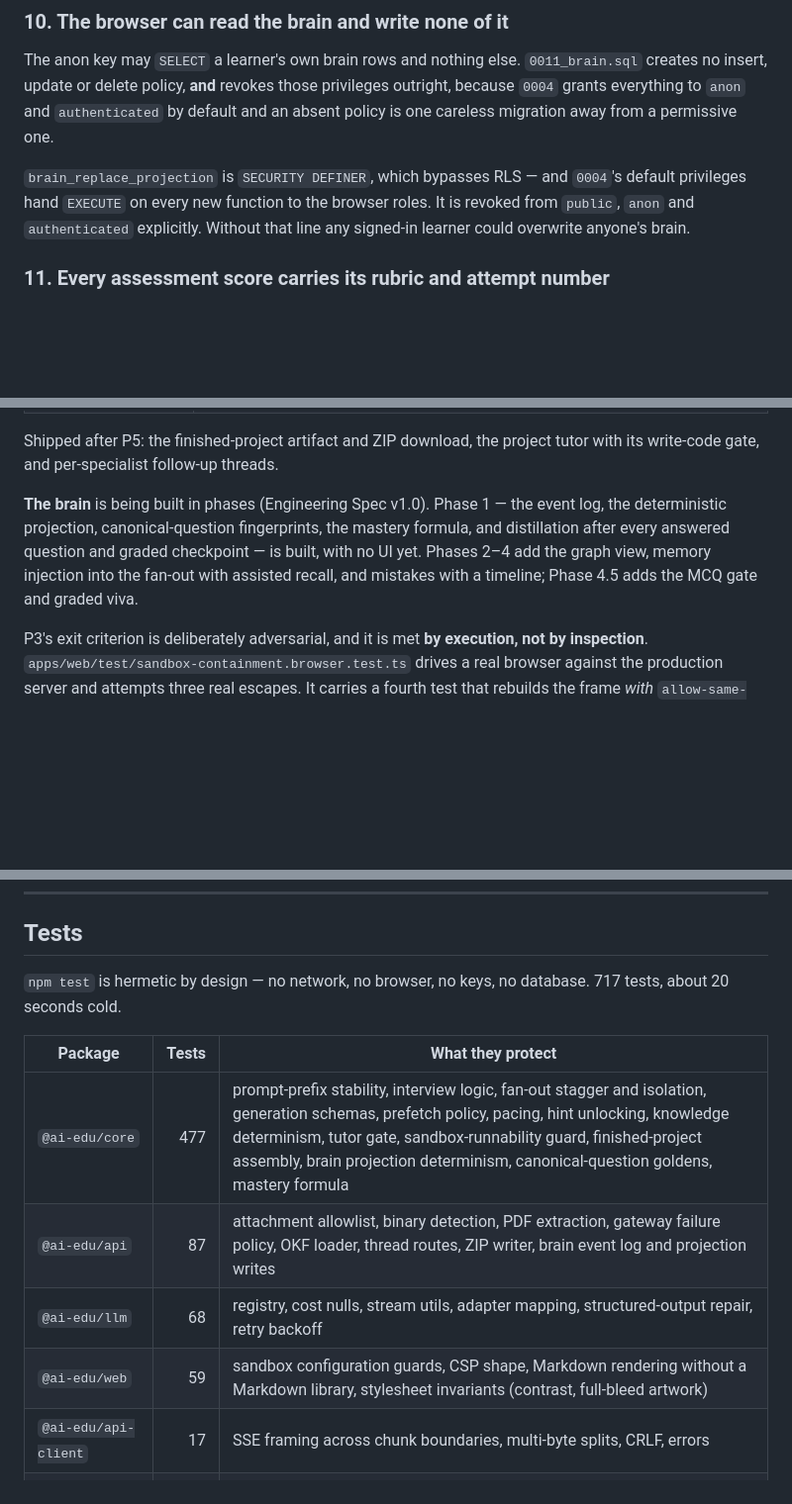
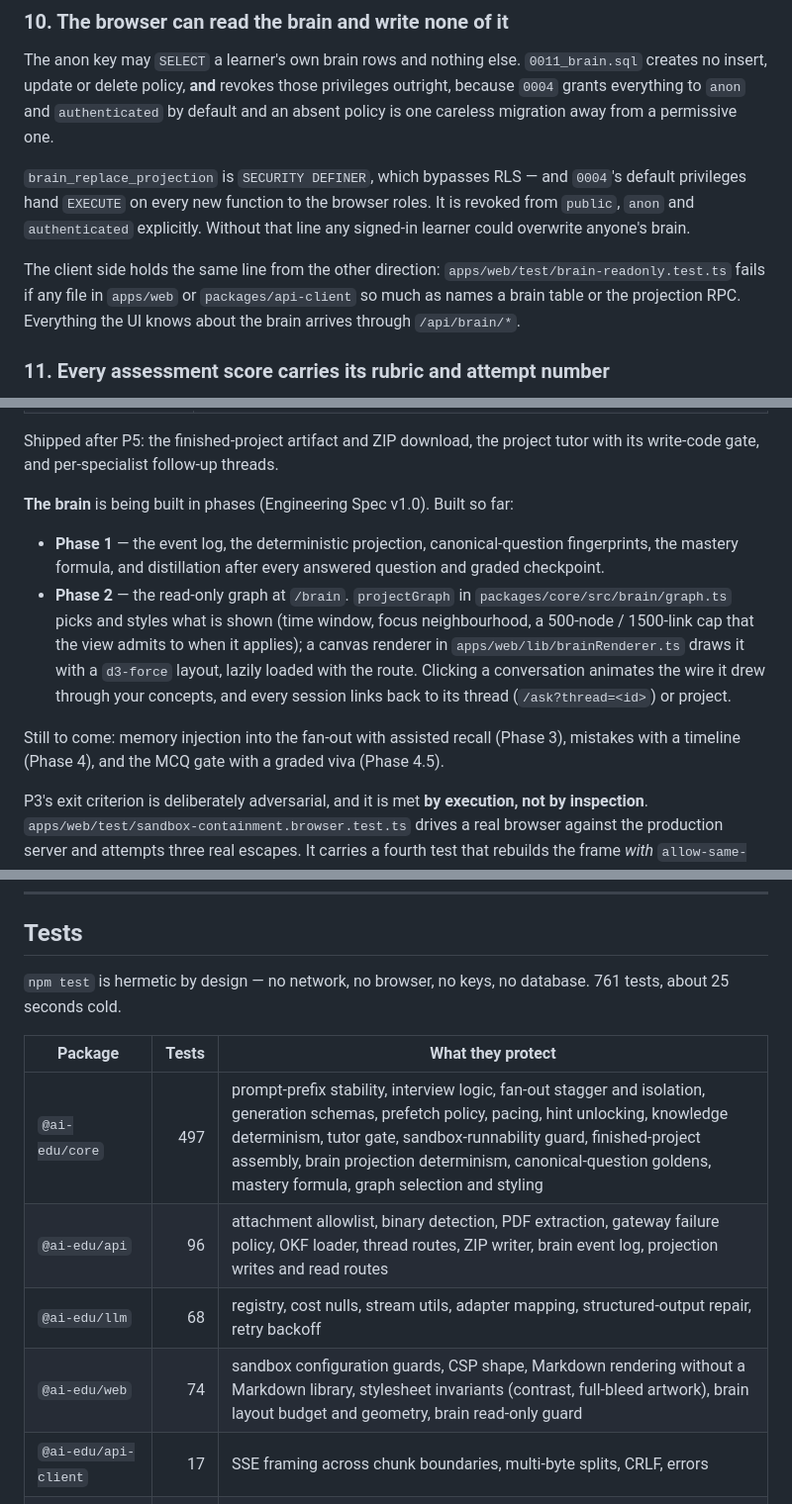
Before and after one commit to ahmedmustafakhan125-coder/Project-Learner-AI, a Markdown page: README.md, 3 parts joined by grey strips. Shown at 99% size. GitHub-like rendering; blank space fills up the shorter version.

Commit message:
docs: document the brain graph page
Co-Authored-By: Claude Opus 5.5 <noreply@anthropic.com>

```diff
--- a/README.md
+++ b/README.md
@@ -328,6 +330,11 @@ from a permissive one.
 roles. It is revoked from `public`, `anon` and `authenticated` explicitly.
 Without that line any signed-in learner could overwrite anyone's brain.
 
+The client side holds the same line from the other direction:
+`apps/web/test/brain-readonly.test.ts` fails if any file in `apps/web` or
+`packages/api-client` so much as names a brain table or the projection RPC.
+Everything the UI knows about the brain arrives through `/api/brain/*`.
+
 ### 11. Every assessment score carries its rubric and attempt number
 
 An `ASSESSED` edge is a score, and a score without the rubric it was marked
@@ -443,12 +450,22 @@ criterion is met.
 Shipped after P5: the finished-project artifact and ZIP download, the project
 tutor with its write-code gate, and per-specialist follow-up threads.
 
-**The brain** is being built in phases (Engineering Spec v1.0). Phase 1 — the
-event log, the deterministic projection, canonical-question fingerprints, the
-mastery formula, and distillation after every answered question and graded
-checkpoint — is built, with no UI yet. Phases 2–4 add the graph view, memory
-injection into the fan-out with assisted recall, and mistakes with a timeline;
-Phase 4.5 adds the MCQ gate and graded viva.
+**The brain** is being built in phases (Engineering Spec v1.0). Built so far:
+
+- **Phase 1** — the event log, the deterministic projection, canonical-question
+  fingerprints, the mastery formula, and distillation after every answered
+  question and graded checkpoint.
+- **Phase 2** — the read-only graph at `/brain`. `projectGraph` in
+  `packages/core/src/brain/graph.ts` picks and styles what is shown (time
+  window, focus neighbourhood, a 500-node / 1500-link cap that the view admits
+  to when it applies); a canvas renderer in `apps/web/lib/brainRenderer.ts`
+  draws it with a `d3-force` layout, lazily loaded with the route. Clicking a
+  conversation animates the wire it drew through your concepts, and every
+  session links back to its thread (`/ask?thread=<id>`) or project.
+
+Still to come: memory injection into the fan-out with assisted recall
+(Phase 3), mistakes with a timeline (Phase 4), and the MCQ gate with a graded
+viva (Phase 4.5).
 
 P3's exit criterion is deliberately adversarial, and it is met **by execution,
 not by inspection**. `apps/web/test/sandbox-containment.browser.test.ts` drives
@@ -476,14 +493,14 @@ Known and open, none of it blocking:
 ## Tests
 
 `npm test` is hermetic by design — no network, no browser, no keys, no database.
-717 tests, about 20 seconds cold.
+761 tests, about 25 seconds cold.
 
 | Package | Tests | What they protect |
 |---|---:|---|
-| `@ai-edu/core` | 477 | prompt-prefix stability, interview logic, fan-out stagger and isolation, generation schemas, prefetch policy, pacing, hint unlocking, knowledge determinism, tutor gate, sandbox-runnability guard, finished-project assembly, brain projection determinism, canonical-question goldens, mastery formula |
-| `@ai-edu/api` | 87 | attachment allowlist, binary detection, PDF extraction, gateway failure policy, OKF loader, thread routes, ZIP writer, brain event log and projection writes |
+| `@ai-edu/core` | 497 | prompt-prefix stability, interview logic, fan-out stagger and isolation, generation schemas, prefetch policy, pacing, hint unlocking, knowledge determinism, tutor gate, sandbox-runnability guard, finished-project assembly, brain projection determinism, canonical-question goldens, mastery formula, graph selection and styling |
+| `@ai-edu/api` | 96 | attachment allowlist, binary detection, PDF extraction, gateway failure policy, OKF loader, thread routes, ZIP writer, brain event log, projection writes and read routes |
 | `@ai-edu/llm` | 68 | registry, cost nulls, stream utils, adapter mapping, structured-output repair, retry backoff |
-| `@ai-edu/web` | 59 | sandbox configuration guards, CSP shape, Markdown rendering without a Markdown library, stylesheet invariants (contrast, full-bleed artwork) |
+| `@ai-edu/web` | 74 | sandbox configuration guards, CSP shape, Markdown rendering without a Markdown library, stylesheet invariants (contrast, full-bleed artwork), brain layout budget and geometry, brain read-only guard |
 | `@ai-edu/api-client` | 17 | SSE framing across chunk boundaries, multi-byte splits, CRLF, errors |
 | `@ai-edu/runners` | 9 | static verification layering and short-circuiting |
 
```
Also changed, not shown: other parts of README.md (+5 -3 lines).
